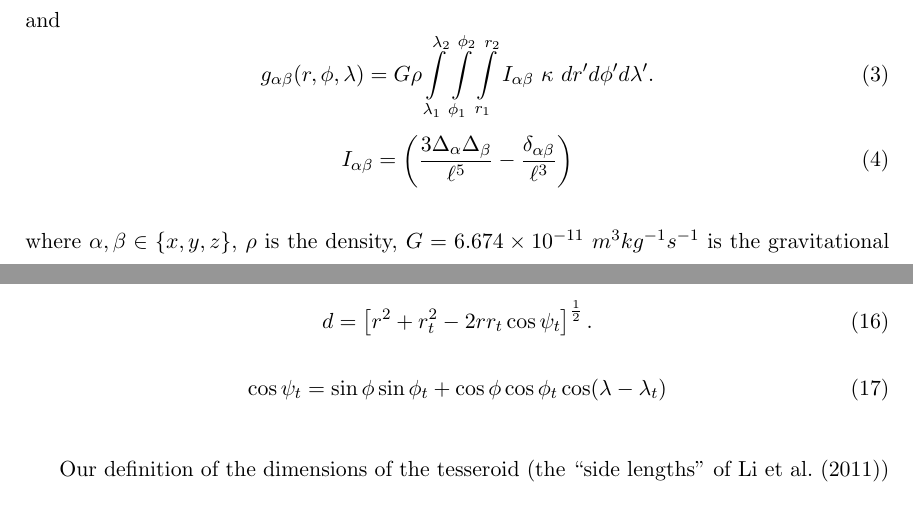
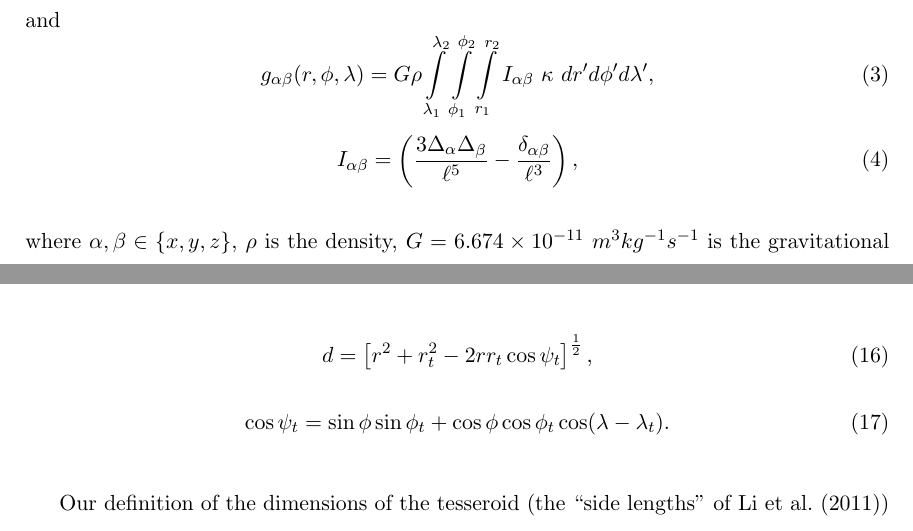
Before and after one commit to pinga-lab/paper-tesseroids, a LaTeX document (manuscript.tex): two parts of pages 6 and 12 of 32, joined at a grey line, cut so that both start at the same text. Compiled offline with pdfLaTeX.

Commit message:
Add missing punctuation in equations

```diff
--- a/manuscript.tex
+++ b/manuscript.tex
@@ -242,7 +242,7 @@ and
         \int\limits_{\phi_1}^{\phi_2}
         \int\limits_{r_1}^{r_2}
         I_{\alpha\beta}
-        \ \kappa\ dr^\prime d\phi^\prime d\lambda^\prime.
+        \ \kappa\ dr^\prime d\phi^\prime d\lambda^\prime ,
     \label{eq:tesstensor}
 \end{equation}
 \begin{equation}
@@ -568,12 +568,12 @@ $(r_t, \lambda_t, \phi_t)$
 \begin{equation}
     d = \left[
         r^2 + r_t^2 - 2 r r_t \cos\psi_t
-        \right]^{\frac{1}{2}}.
+        \right]^{\frac{1}{2}} ,
     \label{eq:distance}
 \end{equation}
 \begin{equation}
     \cos\psi_t =
-        \sin\phi\sin\phi_t + \cos\phi\cos\phi_t\cos(\lambda - \lambda_t)
+        \sin\phi\sin\phi_t + \cos\phi\cos\phi_t\cos(\lambda - \lambda_t) .
 \end{equation}
 
 Our definition of the dimensions of the tesseroid
```
Also changed, not shown: manuscript.tex (2 more changed lines).
